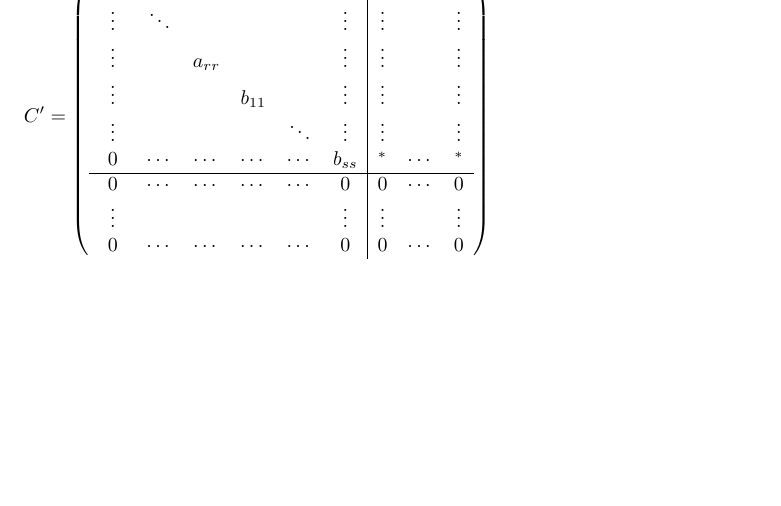
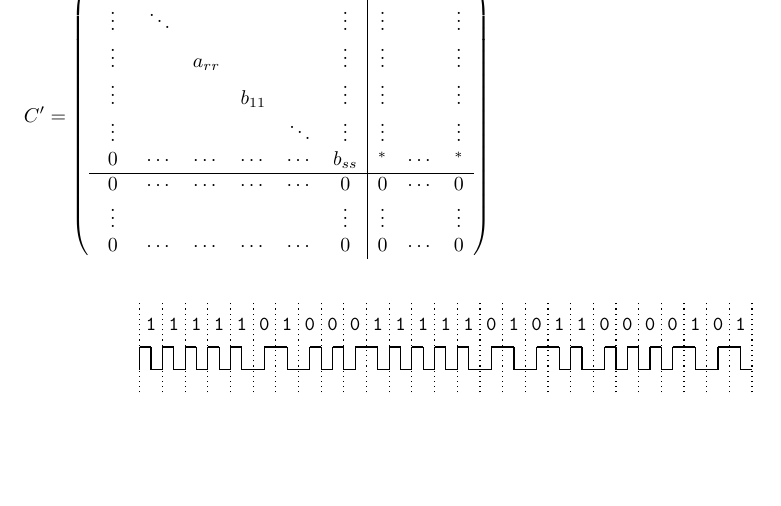
Before and after one commit to valentinpi/nice-latex-drawings, a LaTeX document (nice-latex-drawings.tex): part of page 2 of 2, cut so that both start at the same text. Compiled offline with pdfLaTeX.

Commit message:
Added Manchester Encoding Example

```diff
--- a/nice-latex-drawings.tex
+++ b/nice-latex-drawings.tex
@@ -206,4 +206,73 @@
             0 & \cdots & \cdots & \cdots & \cdots & 0 & 0 & \cdots & 0
         \end{array}\right)
     \]
+
+    \vspace{0.5cm}
+
+    \begin{minipage}{\linewidth}
+        \centering
+        \begin{tikzpicture}[
+            scale=0.8,
+            semithick
+        ]
+            \def\nul#1{
+                \draw[dotted] (#1 + 0, -0.5) -- (#1 + 0, 1.5);
+                \draw (#1 + 0, 0)      -- (#1 + 0.25, 0);
+                \draw (#1 + 0.25, 0)   -- (#1 + 0.25, 0.5);
+                \draw (#1 + 0.25, 0.5) -- (#1 + 0.5, 0.5);
+                \draw (#1 + 0.5, 0.5)  -- (#1 + 0.5, 0);
+                \node at (#1 + 0.25, 1) {\texttt{0}};
+            }
+            \def\nulconn#1{
+                \draw[dotted] (#1 + 0, -0.5) -- (#1 + 0, 1.5);
+                \draw (#1 + 0, 0)      -- (#1 + 0.25, 0);
+                \draw (#1 + 0.25, 0)   -- (#1 + 0.25, 0.5);
+                \draw (#1 + 0.25, 0.5) -- (#1 + 0.5, 0.5);
+                \node at (#1 + 0.25, 1) {\texttt{0}};
+            }
+            \def\one#1{
+                \draw[dotted] (#1 + 0, -0.5) -- (#1 + 0, 1.5);
+                \draw (#1 + 0, 0)      -- (#1 + 0, 0.5);
+                \draw (#1 + 0, 0.5)    -- (#1 + 0.25, 0.5);
+                \draw (#1 + 0.25, 0.5) -- (#1 + 0.25, 0);
+                \draw (#1 + 0.25, 0)   -- (#1 + 0.5, 0);
+                \node at (#1 + 0.25, 1) {\texttt{1}};
+            }
+            \def\oneconn#1{
+                \draw[dotted] (#1 + 0, -0.5) -- (#1 + 0, 1.5);
+                \draw (#1 + 0, 0.5)    -- (#1 + 0.25, 0.5);
+                \draw (#1 + 0.25, 0.5) -- (#1 + 0.25, 0);
+                \draw (#1 + 0.25, 0)   -- (#1 + 0.5, 0);
+                \node at (#1 + 0.25, 1) {\texttt{1}};
+            }
+            \one{0.5}
+            \one{1.0}
+            \one{1.5}
+            \one{2.0}
+            \one{2.5}
+            \nulconn{3.0}
+            \oneconn{3.5}
+            \nul{4.0}
+            \nul{4.5}
+            \nulconn{5.0}
+            \oneconn{5.5}
+            \one{6.0}
+            \one{6.5}
+            \one{7.0}
+            \one{7.5}
+            \nulconn{8.0}
+            \oneconn{8.5}
+            \nulconn{9.0}
+            \oneconn{9.5}
+            \one{10.0}
+            \nul{10.5}
+            \nul{11.0}
+            \nul{11.5}
+            \nulconn{12.0}
+            \oneconn{12.5}
+            \nulconn{13.0}
+            \oneconn{13.5}
+            \draw[dotted] (14, -0.5) -- (14, 1.5);
+        \end{tikzpicture}
+    \end{minipage}
 \end{document}
```
